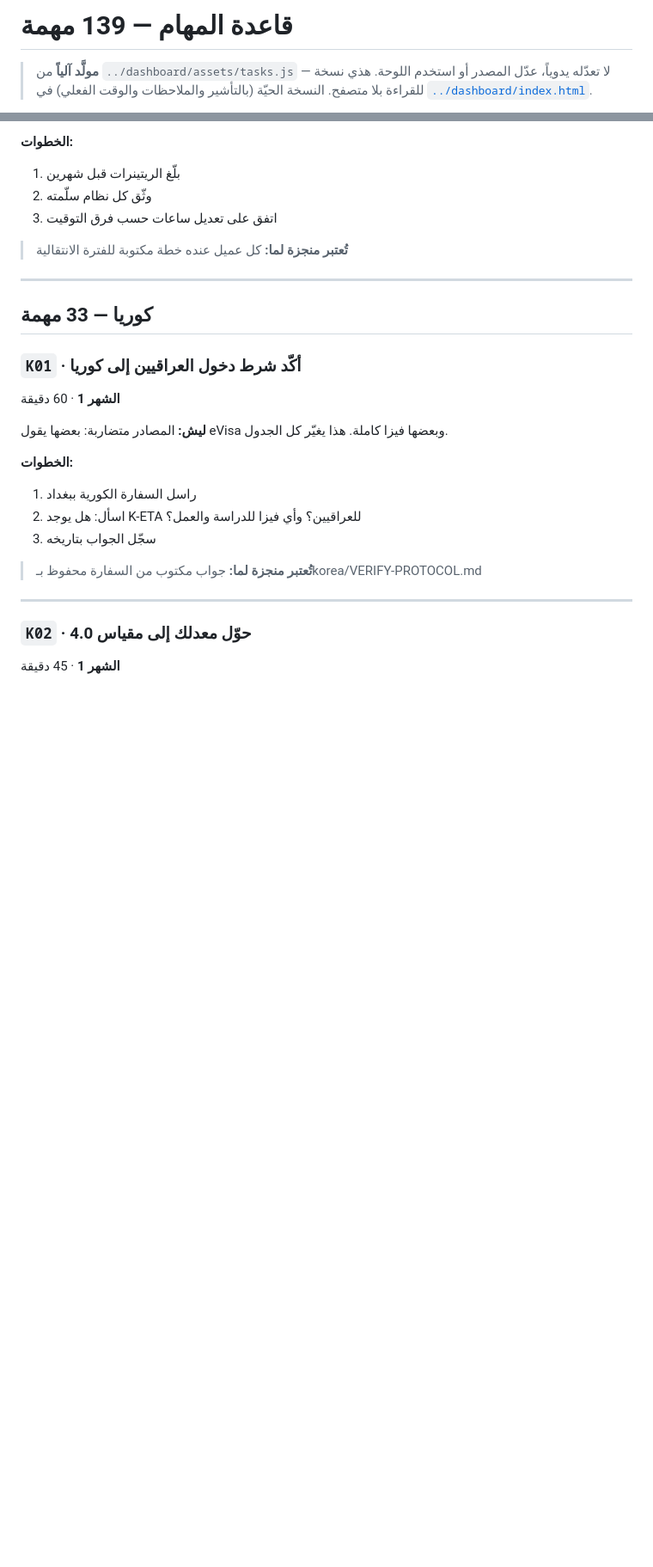
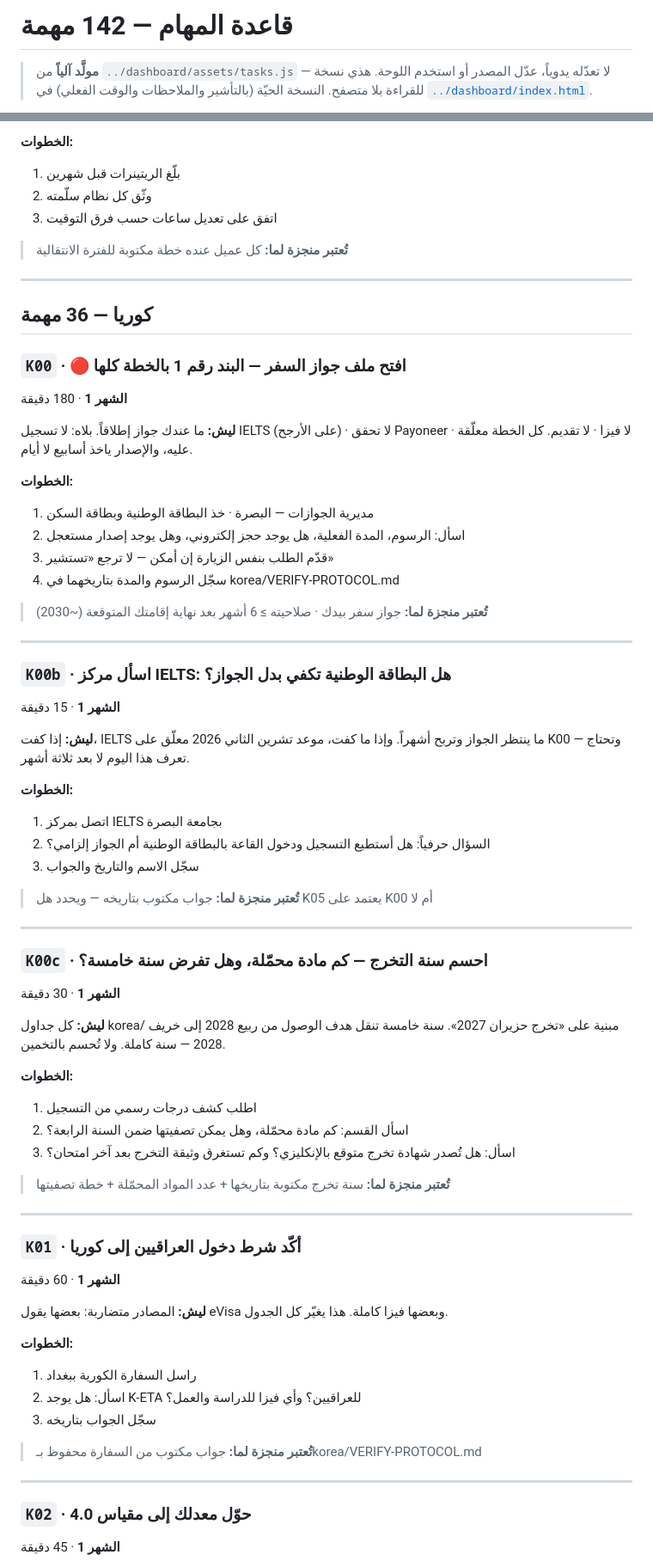
Before and after one commit to muntarazr/Wbtio, a Markdown page: system/TASKS.md, 2 parts joined by grey strips. Shown at 86% size. GitHub-like rendering; blank space fills up the shorter version.

```diff
--- a/system/TASKS.md
+++ b/system/TASKS.md
@@ -1,4 +1,4 @@
-# قاعدة المهام — 139 مهمة
+# قاعدة المهام — 142 مهمة
 
 > **مولَّد آلياً** من `../dashboard/assets/tasks.js` — لا تعدّله يدوياً، عدّل المصدر أو استخدم اللوحة.
 > هذي نسخة للقراءة بلا متصفح. النسخة الحيّة (بالتأشير والملاحظات والوقت الفعلي) في
@@ -531,7 +534,53 @@
 
 ---
 
-## كوريا — 33 مهمة
+## كوريا — 36 مهمة
+
+### `K00` · 🔴 افتح ملف جواز السفر — البند رقم 1 بالخطة كلها
+
+**الشهر 1** · 180 دقيقة
+
+**ليش:** ما عندك جواز إطلاقاً. بلاه: لا تسجيل IELTS (على الأرجح) · لا تحقق Payoneer · لا فيزا · لا تقديم. كل الخطة معلّقة عليه، والإصدار ياخذ أسابيع لا أيام.
+
+**الخطوات:**
+1. مديرية الجوازات — البصرة · خذ البطاقة الوطنية وبطاقة السكن
+1. اسأل: الرسوم، المدة الفعلية، هل يوجد حجز إلكتروني، وهل يوجد إصدار مستعجل
+1. قدّم الطلب بنفس الزيارة إن أمكن — لا ترجع «تستشير»
+1. سجّل الرسوم والمدة بتاريخهما في korea/VERIFY-PROTOCOL.md
+
+> **تُعتبر منجزة لما:** جواز سفر بيدك · صلاحيته ≥ 6 أشهر بعد نهاية إقامتك المتوقعة (~2030)
+
+---
+
+### `K00b` · اسأل مركز IELTS: هل البطاقة الوطنية تكفي بدل الجواز؟
+
+**الشهر 1** · 15 دقيقة
+
+**ليش:** إذا كفت، IELTS ما ينتظر الجواز وتربح أشهراً. وإذا ما كفت، موعد تشرين الثاني 2026 معلّق على K00 — وتحتاج تعرف هذا اليوم لا بعد ثلاثة أشهر.
+
+**الخطوات:**
+1. اتصل بمركز IELTS بجامعة البصرة
+1. السؤال حرفياً: هل أستطيع التسجيل ودخول القاعة بالبطاقة الوطنية أم الجواز إلزامي؟
+1. سجّل الاسم والتاريخ والجواب
+
+> **تُعتبر منجزة لما:** جواب مكتوب بتاريخه — ويحدد هل K05 يعتمد على K00 أم لا
+
+---
+
+### `K00c` · احسم سنة التخرج — كم مادة محمّلة، وهل تفرض سنة خامسة؟
+
+**الشهر 1** · 30 دقيقة
+
+**ليش:** كل جداول korea/ مبنية على «تخرج حزيران 2027». سنة خامسة تنقل هدف الوصول من ربيع 2028 إلى خريف 2028 — سنة كاملة. ولا تُحسم بالتخمين.
+
+**الخطوات:**
+1. اطلب كشف درجات رسمي من التسجيل
+1. اسأل القسم: كم مادة محمّلة، وهل يمكن تصفيتها ضمن السنة الرابعة؟
+1. اسأل: هل تُصدر شهادة تخرج متوقع بالإنكليزي؟ وكم تستغرق وثيقة التخرج بعد آخر امتحان؟
+
+> **تُعتبر منجزة لما:** سنة تخرج مكتوبة بتاريخها + عدد المواد المحمّلة + خطة تصفيتها
+
+---
 
 ### `K01` · أكّد شرط دخول العراقيين إلى كوريا
 
```
Also changed, not shown: other parts of system/TASKS.md (+22 -19 lines), system/MONTHLY-SPRINTS.md (+1 -1 lines), system/routines/CONSISTENCY.md (added, +57 -0 lines).
